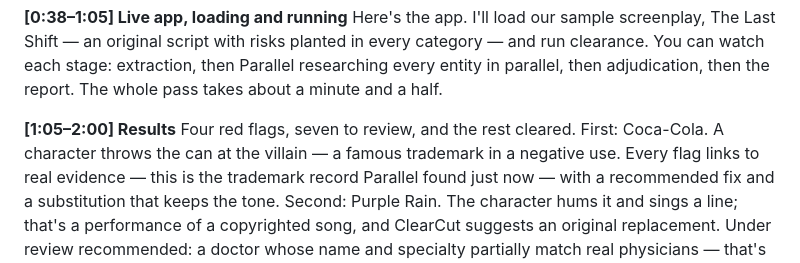
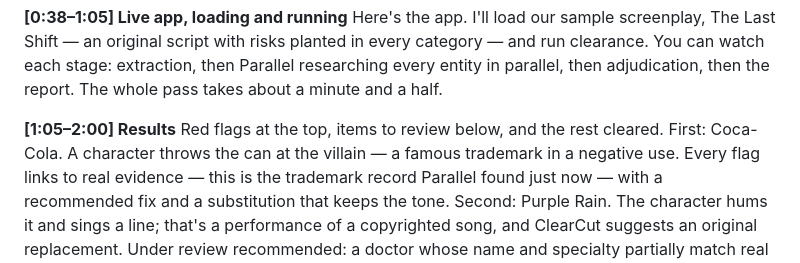
Before and after one commit to big14way/scriptclear, a Markdown page: docs/demo_voiceover_script.md, the part around the change. Rendered like a GitHub page.

```diff
--- a/docs/demo_voiceover_script.md
+++ b/docs/demo_voiceover_script.md
@@ -24,7 +24,7 @@ category — and run clearance. You can watch each stage: extraction, then Paral
 parallel, then adjudication, then the report. The whole pass takes about a minute and a half.
 
 **[1:05–2:00] Results**
-Four red flags, seven to review, and the rest cleared. First: Coca-Cola. A character throws the can at the villain —
+Red flags at the top, items to review below, and the rest cleared. First: Coca-Cola. A character throws the can at the villain —
 a famous trademark in a negative use. Every flag links to real evidence — this is the trademark record Parallel found
 just now — with a recommended fix and a substitution that keeps the tone. Second: Purple Rain. The character hums it
 and sings a line; that's a performance of a copyrighted song, and ClearCut suggests an original replacement. Under
```
Also changed, not shown: docs/demo_recording_plan.md (+3 -0 lines).
